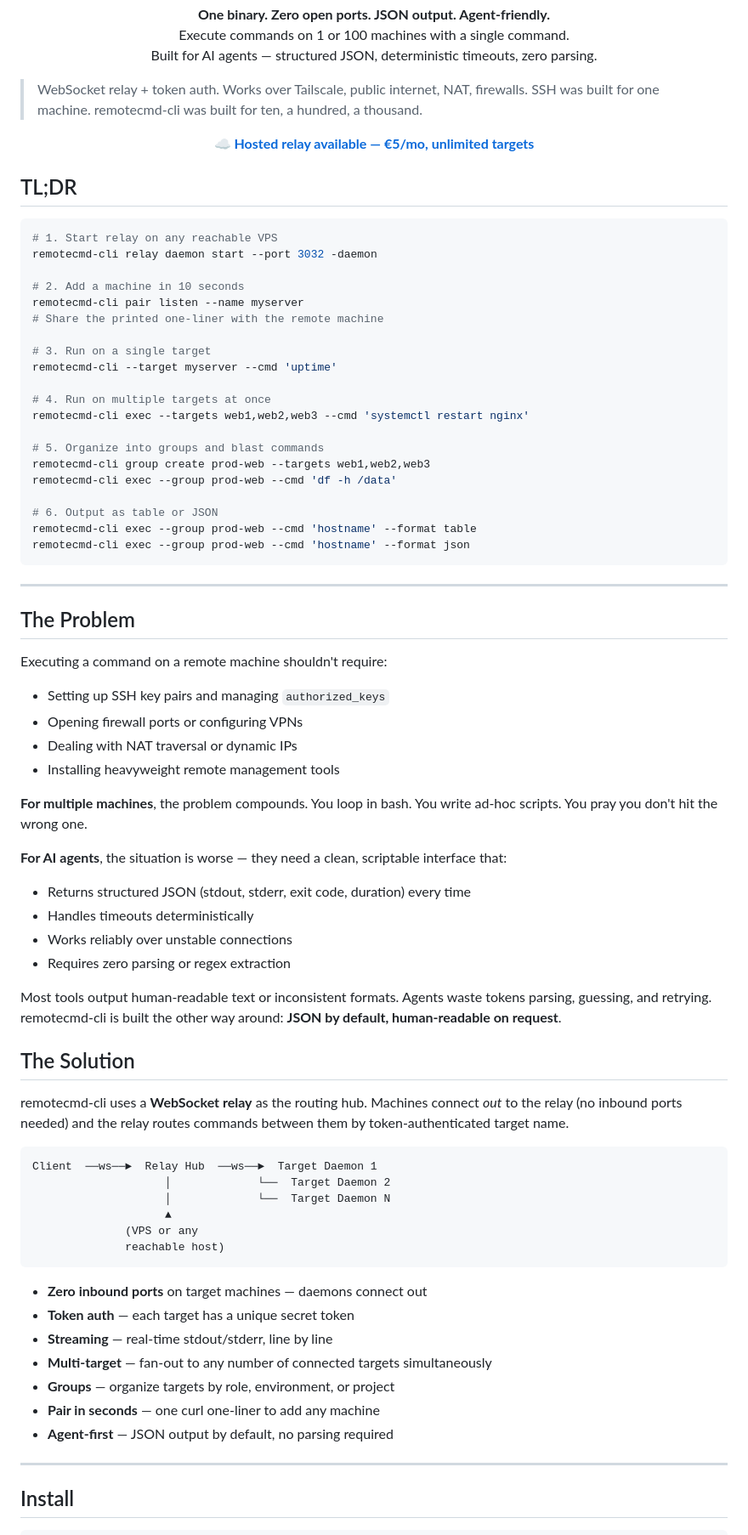
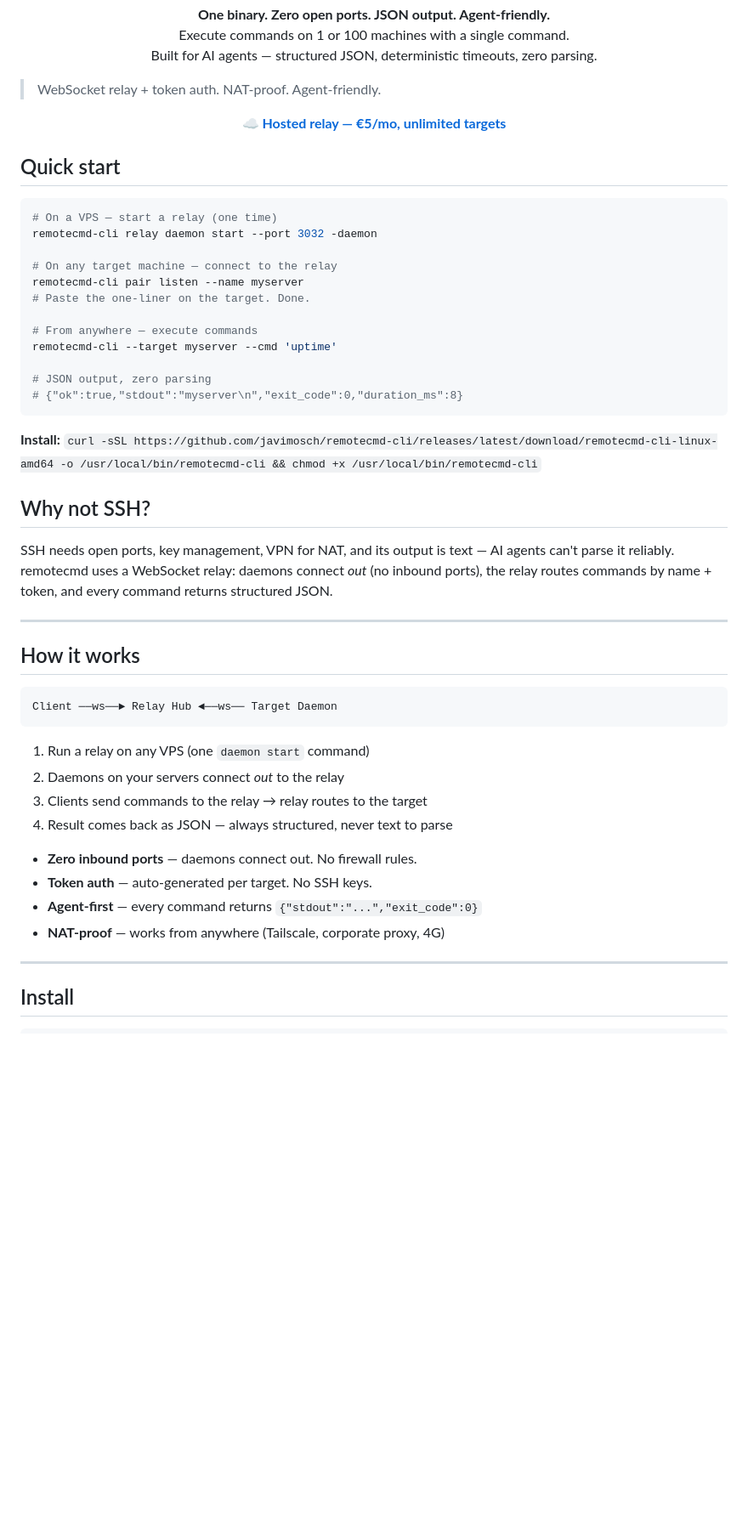
Before and after one commit to javimosch/remotecmd-cli, a Markdown page: README.md, the part around the change. Shown at 85% size. Rendered like a GitHub page; blank space fills up the shorter version.

Commit message:
prep: Compress README for HN — 3 commands, concise story
- TL;DR replaced with Quick Start (3 steps instead of 6)
- Problem/Solution sections compressed to 'Why not SSH?' (3 lines)
- Install command visible in first scroll
- Cloud banner prominent but not pushy

````diff
--- a/README.md
+++ b/README.md
@@ -13,78 +13,52 @@
   Built for AI agents — structured JSON, deterministic timeouts, zero parsing.
 </p>
 
-> WebSocket relay + token auth. Works over Tailscale, public internet, NAT, firewalls.
-> SSH was built for one machine. remotecmd-cli was built for ten, a hundred, a thousand.
+> WebSocket relay + token auth. NAT-proof. Agent-friendly.
 
 <p align="center">
-  <a href="https://rcmd.intrane.fr"><b>☁️ Hosted relay available — €5/mo, unlimited targets</b></a>
+  <a href="https://rcmd.intrane.fr"><b>☁️ Hosted relay — €5/mo, unlimited targets</b></a>
 </p>
 
-## TL;DR
+## Quick start
 
 ```bash
-# 1. Start relay on any reachable VPS
+# On a VPS — start a relay (one time)
 remotecmd-cli relay daemon start --port 3032 -daemon
 
-# 2. Add a machine in 10 seconds
+# On any target machine — connect to the relay
 remotecmd-cli pair listen --name myserver
-# Share the printed one-liner with the remote machine
+# Paste the one-liner on the target. Done.
 
-# 3. Run on a single target
+# From anywhere — execute commands
 remotecmd-cli --target myserver --cmd 'uptime'
 
-# 4. Run on multiple targets at once
-remotecmd-cli exec --targets web1,web2,web3 --cmd 'systemctl restart nginx'
+# JSON output, zero parsing
+# {"ok":true,"stdout":"myserver\n","exit_code":0,"duration_ms":8}
+```
 
-# 5. Organize into groups and blast commands
-remotecmd-cli group create prod-web --targets web1,web2,web3
-remotecmd-cli exec --group prod-web --cmd 'df -h /data'
+**Install:** `curl -sSL https://github.com/javimosch/remotecmd-cli/releases/latest/download/remotecmd-cli-linux-amd64 -o /usr/local/bin/remotecmd-cli && chmod +x /usr/local/bin/remotecmd-cli`
 
-# 6. Output as table or JSON
-remotecmd-cli exec --group prod-web --cmd 'hostname' --format table
-remotecmd-cli exec --group prod-web --cmd 'hostname' --format json
-```
+## Why not SSH?
+
+SSH needs open ports, key management, VPN for NAT, and its output is text — AI agents can't parse it reliably. remotecmd uses a WebSocket relay: daemons connect *out* (no inbound ports), the relay routes commands by name + token, and every command returns structured JSON.
 
 ---
 
-## The Problem
-
-Executing a command on a remote machine shouldn't require:
-- Setting up SSH key pairs and managing `authorized_keys`
-- Opening firewall ports or configuring VPNs
-- Dealing with NAT traversal or dynamic IPs
-- Installing heavyweight remote management tools
-
-**For multiple machines**, the problem compounds. You loop in bash. You write ad-hoc scripts. You pray you don't hit the wrong one.
-
-**For AI agents**, the situation is worse — they need a clean, scriptable interface that:
-- Returns structured JSON (stdout, stderr, exit code, duration) every time
-- Handles timeouts deterministically
-- Works reliably over unstable connections
-- Requires zero parsing or regex extraction
-
-Most tools output human-readable text or inconsistent formats. Agents waste tokens parsing, guessing, and retrying. remotecmd-cli is built the other way around: **JSON by default, human-readable on request**.
-
-## The Solution
-
-remotecmd-cli uses a **WebSocket relay** as the routing hub. Machines connect *out* to the relay (no inbound ports needed) and the relay routes commands between them by token-authenticated target name.
+## How it works
 
 ```
-Client  ──ws──►  Relay Hub  ──ws──►  Target Daemon 1
-                    │             └──  Target Daemon 2
-                    │             └──  Target Daemon N
-                    ▲
-              (VPS or any
-              reachable host)
+Client ──ws──► Relay Hub ◄──ws── Target Daemon
 ```
 
-- **Zero inbound ports** on target machines — daemons connect out
-- **Token auth** — each target has a unique secret token
-- **Streaming** — real-time stdout/stderr, line by line
-- **Multi-target** — fan-out to any number of connected targets simultaneously
-- **Groups** — organize targets by role, environment, or project
-- **Pair in seconds** — one curl one-liner to add any machine
-- **Agent-first** — JSON output by default, no parsing required
+1. Run a relay on any VPS (one `daemon start` command)
+2. Daemons on your servers connect *out* to the relay
+3. Clients send commands to the relay → relay routes to the target
+4. Result comes back as JSON — always structured, never text to parse
+
+- **Zero inbound ports** — daemons connect out. No firewall rules.
+- **Token auth** — auto-generated per target. No SSH keys.
+- **Agent-first** — every command returns `{"stdout":"...","exit_code":0}`
+- **NAT-proof** — works from anywhere (Tailscale, corporate proxy, 4G)
 
 ---
 
````
